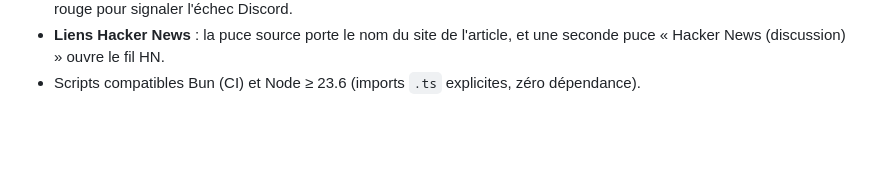
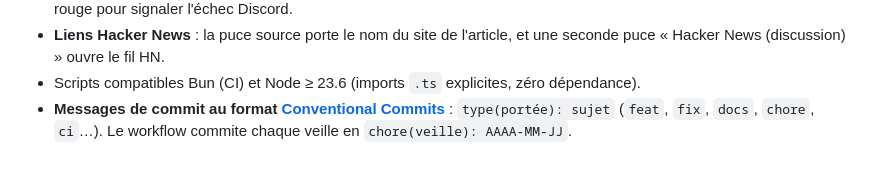
Before and after one commit to rameur42/ai-bugle, a Markdown page: README.md, the part around the change. Rendered like a GitHub page; blank space fills up the shorter version.

Commit message:
docs: describe the new logo and the commit convention
Co-Authored-By: Claude Opus 5.5 <noreply@anthropic.com>

```diff
--- a/README.md
+++ b/README.md
@@ -77,3 +77,6 @@ Run workflow en cochant « Redeploy the site only ».
 - **Liens Hacker News** : la puce source porte le nom du site de l'article, et une seconde puce
   « Hacker News (discussion) » ouvre le fil HN.
 - Scripts compatibles Bun (CI) et Node ≥ 23.6 (imports `.ts` explicites, zéro dépendance).
+- **Messages de commit au format [Conventional Commits](https://www.conventionalcommits.org/fr/)** :
+  `type(portée): sujet` (`feat`, `fix`, `docs`, `chore`, `ci`…). Le workflow commite chaque veille
+  en `chore(veille): AAAA-MM-JJ`.
```
Also changed, not shown: docs/documentation.md (+3 -1 lines).
